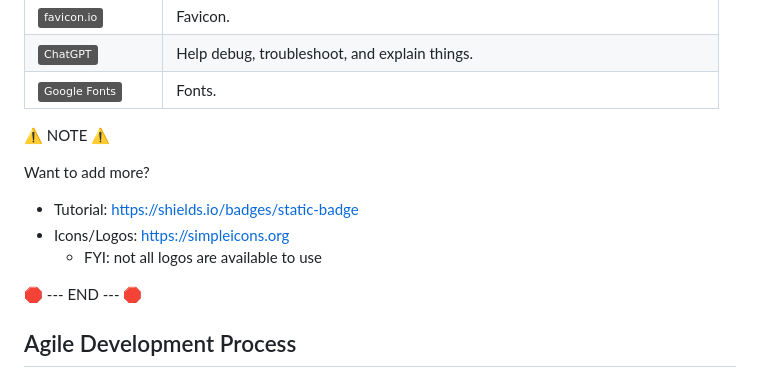
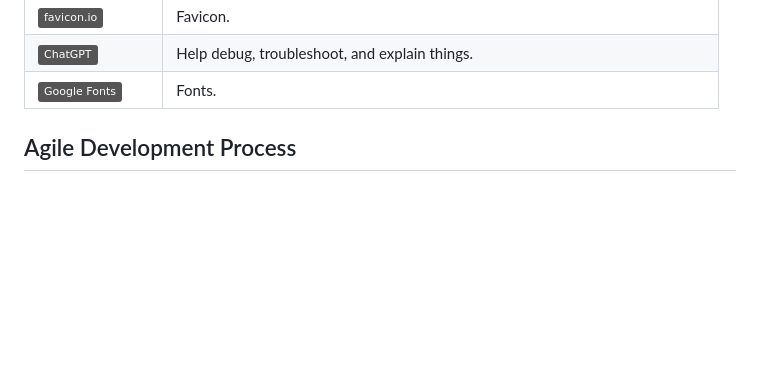
Before and after one commit to fattig-riddare-90/shbj-allservice, a Markdown page: README.md, the part around the change. Drawn GitHub-style; badges without logos; blank space fills up the shorter version.

```diff
--- a/README.md
+++ b/README.md
@@ -145,16 +145,6 @@ I've used pen and paper for mine.
 | [![badge](https://img.shields.io/badge/favicon.io-grey)](https://favicon.io) | Favicon. |
 | [![badge](https://img.shields.io/badge/ChatGPT-grey?logo=openai&logoColor=75A99C)](https://chat.openai.com) | Help debug, troubleshoot, and explain things. |
 | [![badge](https://img.shields.io/badge/Google_Fonts-grey)](https://fonts.google.com/) | Fonts. |
-
-⚠️ NOTE ⚠️
-
-Want to add more?
-
-- Tutorial: https://shields.io/badges/static-badge
-- Icons/Logos: https://simpleicons.org
-  - FYI: not all logos are available to use
-
-🛑 --- END --- 🛑
 
 ## Agile Development Process
 
```
